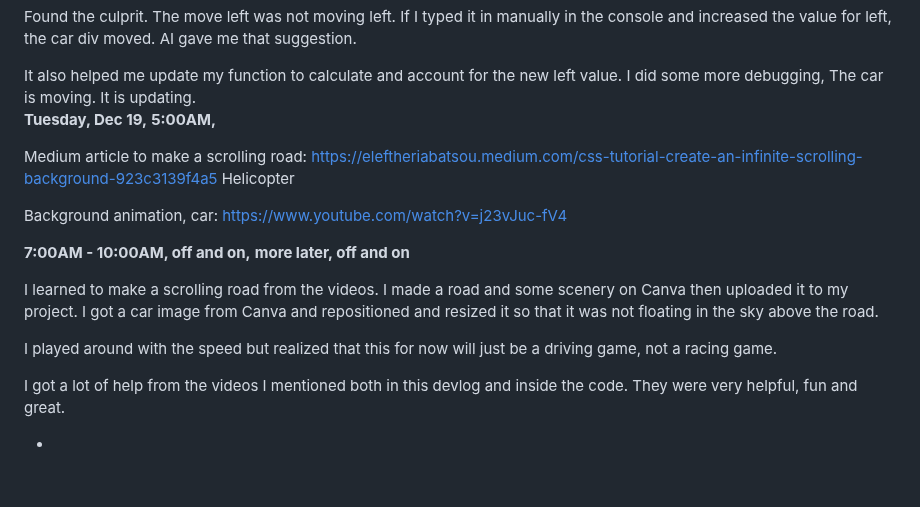
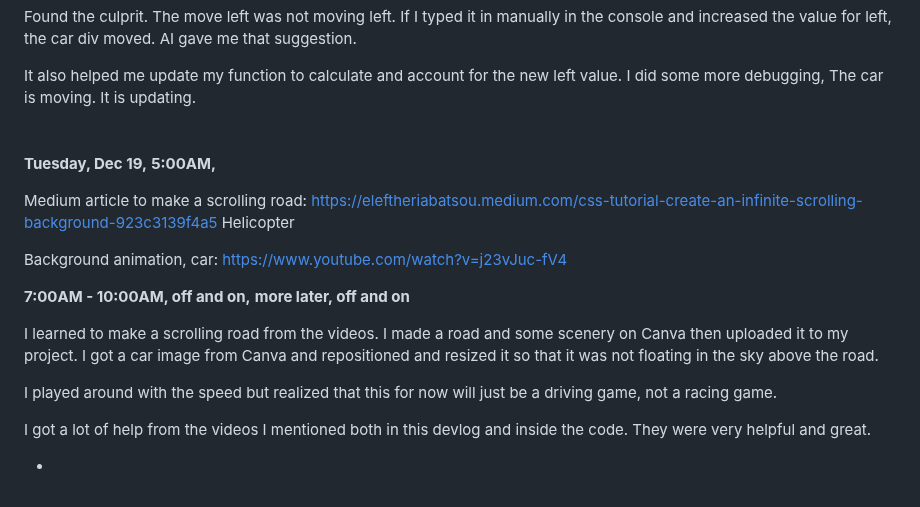
Before and after one commit to ashleysally00/-module-2-js-final-project-ashley-rice, a Markdown page: devlog.md, the part around one of its changes. Rendered like a GitHub page.

Commit message:
edited spacing in devlog

```diff
--- a/devlog.md
+++ b/devlog.md
@@ -231,6 +244,8 @@ It also helped me update my function to calculate and account for the new left v
 The car is moving.
 It is updating.
 <br>
+\
+\
 **Tuesday, Dec 19,**
 **5:00AM,**
 
@@ -251,6 +266,6 @@ was not floating in the sky above the road.
 
 I played around with the speed but realized that this for now will just be a driving game, not a racing game.
 
-I got a lot of help from the videos I mentioned both in this devlog and inside the code. They were very helpful, fun and great.
+I got a lot of help from the videos I mentioned both in this devlog and inside the code. They were very helpful and great.
 
 -
```
Also changed, not shown: other parts of devlog.md (+13 -0 lines).
